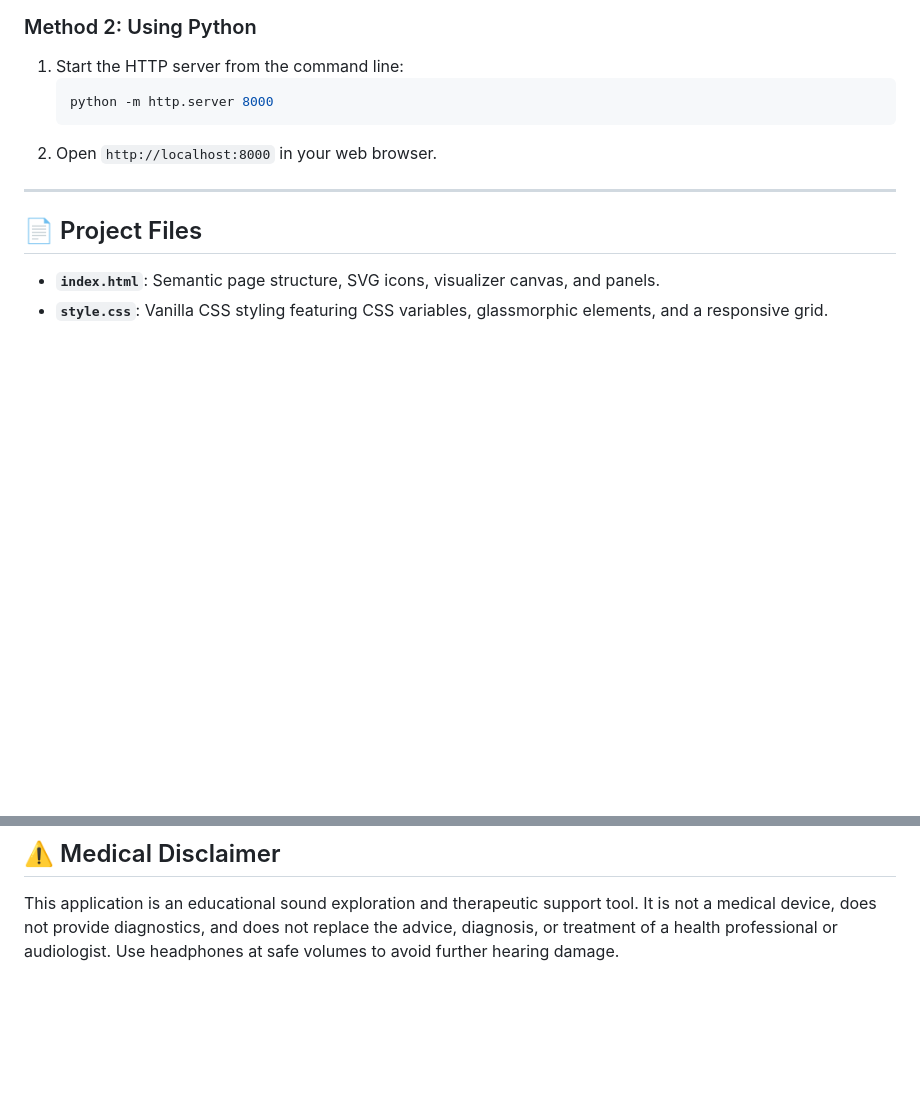
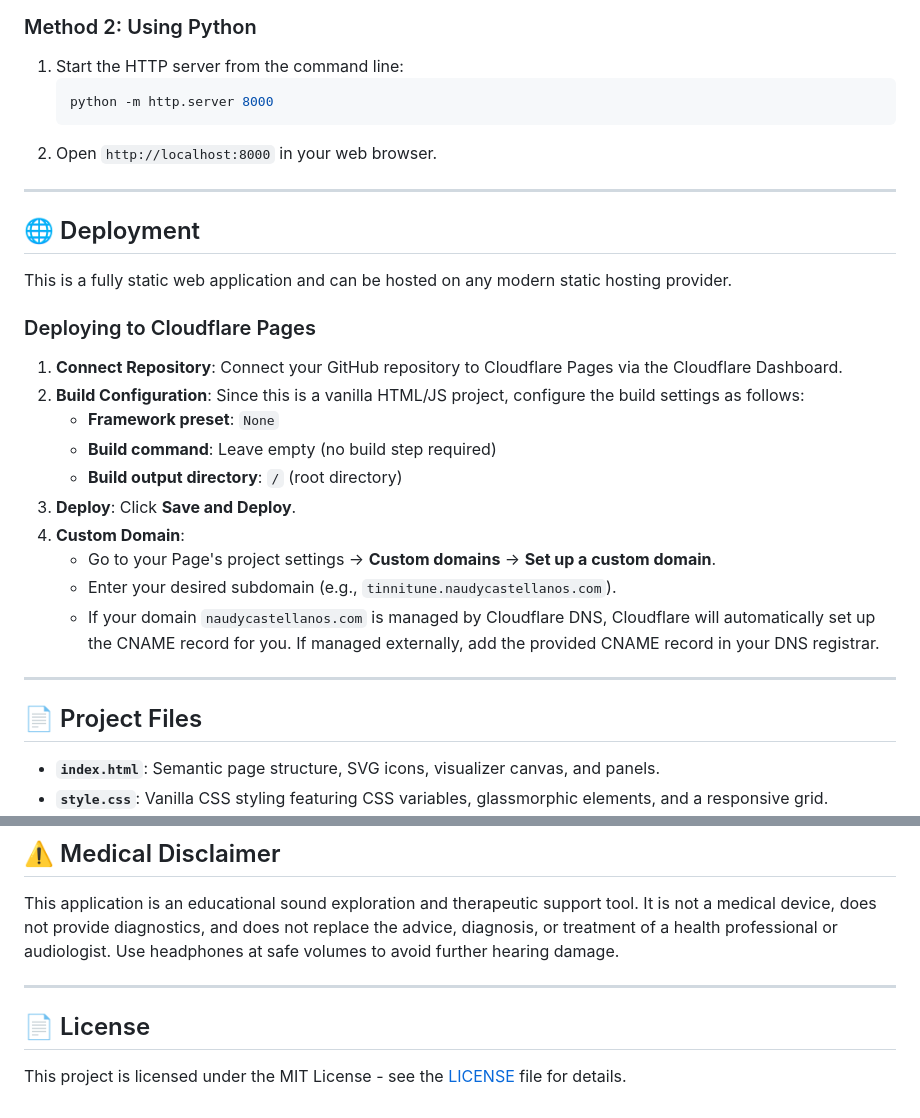
Before and after one commit to nucket/TinniTune, a Markdown page: README.md, 2 parts joined by grey strips. Rendered like a GitHub page; blank space fills up the shorter version.

Commit message:
docs: add deployment guidelines and license info

```diff
--- a/README.md
+++ b/README.md
@@ -93,6 +93,24 @@ Browsers restrict some Web Audio features and buffer loads when running directly
 
 ---
 
+## 🌐 Deployment
+
+This is a fully static web application and can be hosted on any modern static hosting provider.
+
+### Deploying to Cloudflare Pages
+1. **Connect Repository**: Connect your GitHub repository to Cloudflare Pages via the Cloudflare Dashboard.
+2. **Build Configuration**: Since this is a vanilla HTML/JS project, configure the build settings as follows:
+   - **Framework preset**: `None`
+   - **Build command**: Leave empty (no build step required)
+   - **Build output directory**: `/` (root directory)
+3. **Deploy**: Click **Save and Deploy**.
+4. **Custom Domain**:
+   - Go to your Page's project settings -> **Custom domains** -> **Set up a custom domain**.
+   - Enter your desired subdomain (e.g., `tinnitune.naudycastellanos.com`).
+   - If your domain `naudycastellanos.com` is managed by Cloudflare DNS, Cloudflare will automatically set up the CNAME record for you. If managed externally, add the provided CNAME record in your DNS registrar.
+
+---
+
 ## 📄 Project Files
 *   **`index.html`**: Semantic page structure, SVG icons, visualizer canvas, and panels.
 *   **`style.css`**: Vanilla CSS styling featuring CSS variables, glassmorphic elements, and a responsive grid.
@@ -105,3 +123,9 @@ Browsers restrict some Web Audio features and buffer loads when running directly
 ## ⚠️ Medical Disclaimer
 
 This application is an educational sound exploration and therapeutic support tool. It is not a medical device, does not provide diagnostics, and does not replace the advice, diagnosis, or treatment of a health professional or audiologist. Use headphones at safe volumes to avoid further hearing damage.
+
+---
+
+## 📄 License
+
+This project is licensed under the MIT License - see the [LICENSE](file:///n:/Person/Project/024-Tinning/Test001/LICENSE) file for details.
```
